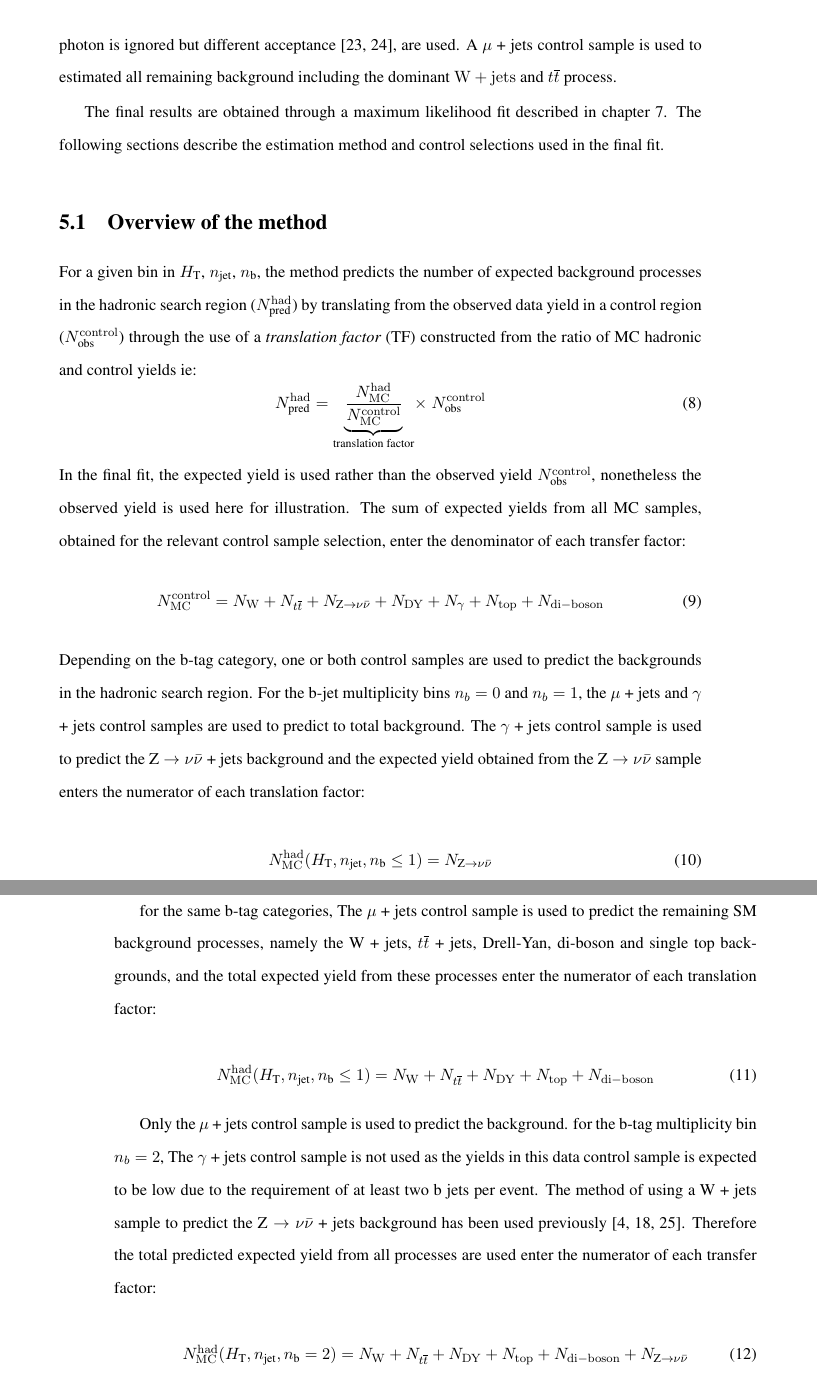
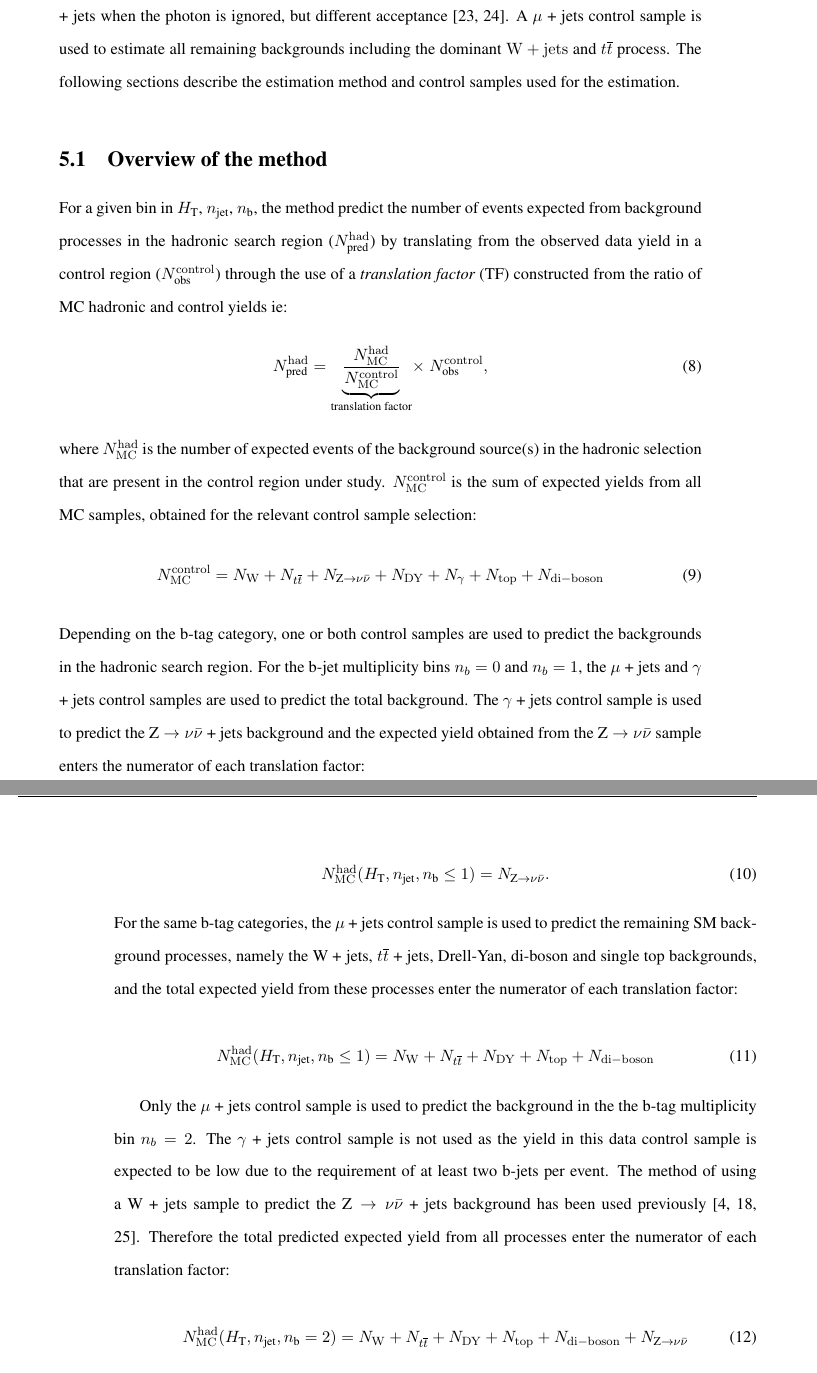
Before and after one commit to yeshaq/thesis, a LaTeX document (alphaT.tex, which reads backgrounds.tex): two parts of pages 31 and 32 of 98 before the commit and two parts of pages 31 and 32 of 96 after it, joined at a grey line, cut so that both start at the same text. Compiled offline with pdfLaTeX.

Commit message:
fixed backgrounds and control trig

```diff
--- a/backgrounds.tex
+++ b/backgrounds.tex
@@ -36,16 +34,18 @@ Two control samples are used to estimate the background. To estimate the
-kinematic properties as \znunu + jets when the photon is ignored but
-different acceptance~\cite{PAS-SUS-08-002,Bern:2011pa}, are used. A \mj control
-sample is used to estimated all remaining background including the
+Two different control samples are used to estimate the backgrounds. To estimate the
+\znunu + jets background, $\gamma$ + jets events are utilzed. They have the same
+kinematic properties as \znunu + jets when the photon is ignored, but
+different acceptance~\cite{PAS-SUS-08-002,Bern:2011pa}. A \mj control
+sample is used to estimate all remaining backgrounds including the
 dominant \wj and \ttbar process.
-
-The final results are obtained through a maximum likelihood fit described
-in chapter~\ref{sec:statistics}. The following sections describe
-the estimation method and control selections used in the final fit.
+%The final results are obtained through a maximum likelihood fit described
+%in chapter~\ref{sec:statistics}.
+The following sections describe the estimation method and control samples used
+for the estimation.
 
 \subsection{Overview of the method\label{sec:background-method}}
 
-For a given bin in \scalht, \njet, \nb, the method predicts the number
-of expected background processes in the hadronic search region ($\npre^{\rm  had}$)
+For a given bin in \scalht, \njet, \nb, the method predict the number
+of events expected from background processes in the hadronic search region ($\npre^{\rm  had}$)
 by translating from the observed data yield in a control region
 ($\nobs^{\rm  control}$) through the use of a {\it translation factor}
 (TF) constructed from the ratio of MC hadronic and control yields ie:
@@ -53,14 +53,15 @@ by translating from the observed data yield in a control region
   \label{equ:pred-method}
   \npre^{\rm had} = \underbrace{\frac{N_{\rm MC}^{\rm
       had}}{N_{\rm MC}^{\rm
-      control}}}_\text{translation factor}\! \times \; \nobs^{\rm
-    control}
+      control}}}_\text{translation factor}\! \times \; \nobs^{\rm    control},
 \end{equation}
-In the ﬁnal ﬁt, the expected yield is used rather than the observed yield
-$\nobs^{\rm  control}$, nonetheless the observed yield is used here for
-illustration. The sum of expected yields from all MC samples, obtained for the
-relevant control sample selection, enter the denominator of each
-transfer factor:
+%In the final fit, the expected yield is used rather than the observed yield
+%$\nobs^{\rm  control}$, nonetheless the observed yield is used here for
+%illustration.
+where $N_{\rm MC}^{\rm had}$ is the number of expected events of the background
+source(s) in the hadronic selection that are present in the control region under study.
+$N_{\rm MC}^{\rm control}$ is the sum of expected yields from all MC samples,
+obtained for the relevant control sample selection:
 \begin{equation}
   \label{equ:ratio-denom}
   N_{\rm MC}^{\rm control} = N_{\rm W} + N_{\ttbar} + N_{\znunu} +
@@ -69,17 +70,17 @@ N_{\rm DY} + N_{\gamma} + N_{\rm top} + N_{\rm di-boson}
 Depending on the b-tag category, one or both control samples are used
 to predict the backgrounds in the hadronic search region. For the b-jet
 multiplicity bins $n_b = 0$ and $n_b = 1$, the \mj and \gj control samples
-are used to predict to total background. The \gj control
+are used to predict the total background. The \gj control
 sample is used to predict the \znunu + jets background and the expected yield
 obtained from the \znunu sample enters the numerator of each translation
 factor:
 
 \begin{equation}
   \label{equ:ratio-numer-gj}
-  N_{\rm MC}^{\rm had}(\scalht,\njet,\nb \leq 1) = N_{\znunu}
+  N_{\rm MC}^{\rm had}(\scalht,\njet,\nb \leq 1) = N_{\znunu}.
 \end{equation}
-
-for the same b-tag categories, The \mj control sample is used to predict
+%
+For the same b-tag categories, the \mj control sample is used to predict
 the remaining SM background processes, namely the W + jets, \ttbar + jets,
 Drell-Yan, di-boson and single top backgrounds, and the total expected yield
 from these processes enter the numerator of each translation factor:
@@ -90,14 +91,14 @@ from these processes enter the numerator of each translation factor:
   N_{\ttbar} + N_{\rm DY} + N_{\rm top} + N_{\rm di-boson}
 \end{equation}
 
-Only the \mj control sample is used to predict the background.
-for the b-tag multiplicity bin $n_b = 2$,  The \gj control sample is not
-used as the yields in this data control sample is expected to be low
-due to the requirement of at least two b jets per event. The method of
+Only the \mj control sample is used to predict the background in the
+the b-tag multiplicity bin $n_b = 2$. The \gj control sample is not
+used as the yield in this data control sample is expected to be low
+due to the requirement of at least two b-jets per event. The method of
 using a W + jets sample to predict the \znunu\ + jets background has
 been used previously~\cite{RA1Paper, RA1Paper2011, RA1Paper2012}.
-Therefore the total predicted expected yield from all processes are used
-enter the numerator of each transfer factor:
+Therefore the total predicted expected yield from all processes
+enter the numerator of each translation factor:
 
 \begin{equation}
   \label{equ:ratio-numer-mj-tot}
```
Also changed, not shown: controlTriggers.tex (+4 -4 lines), backgrounds.tex (70 more changed lines).
